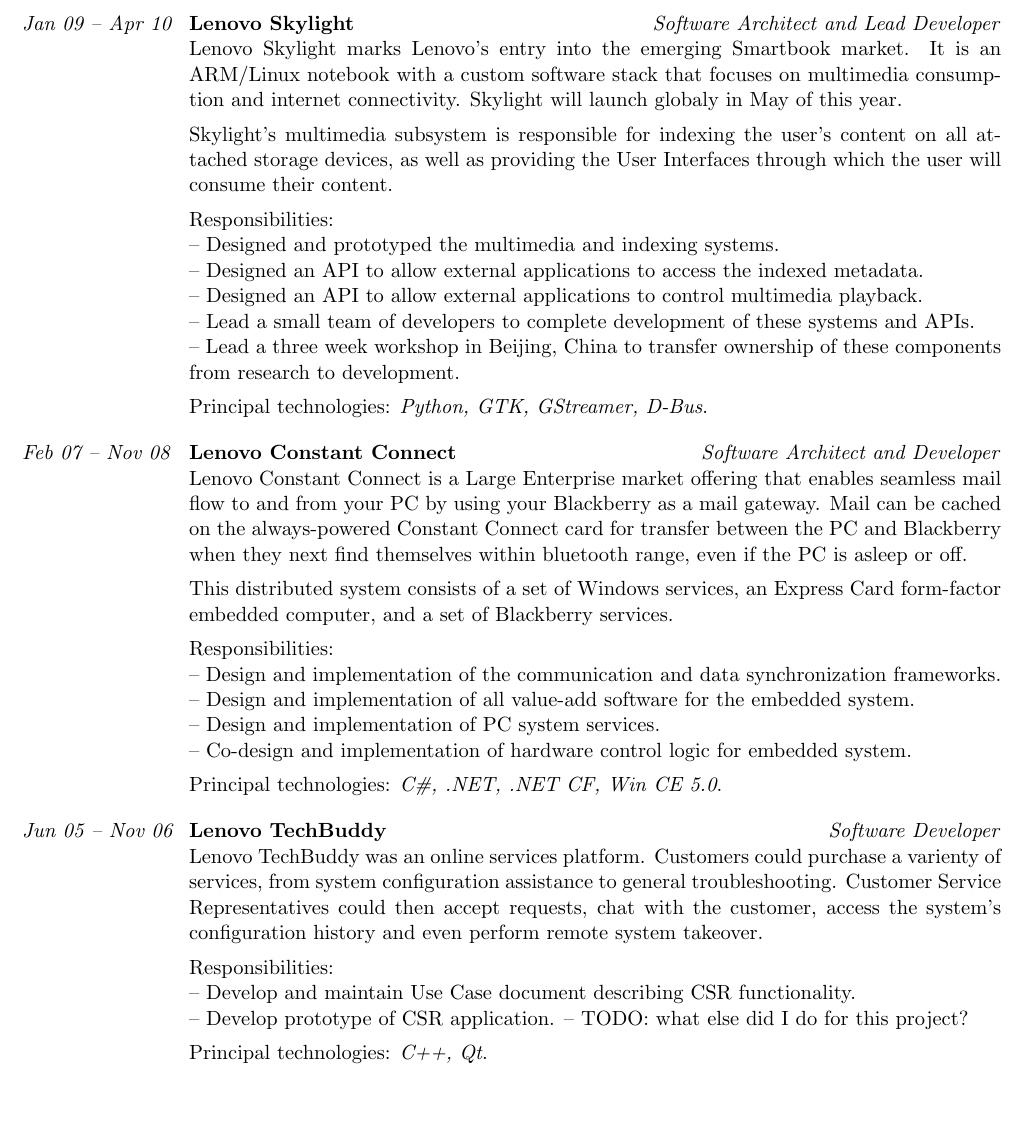
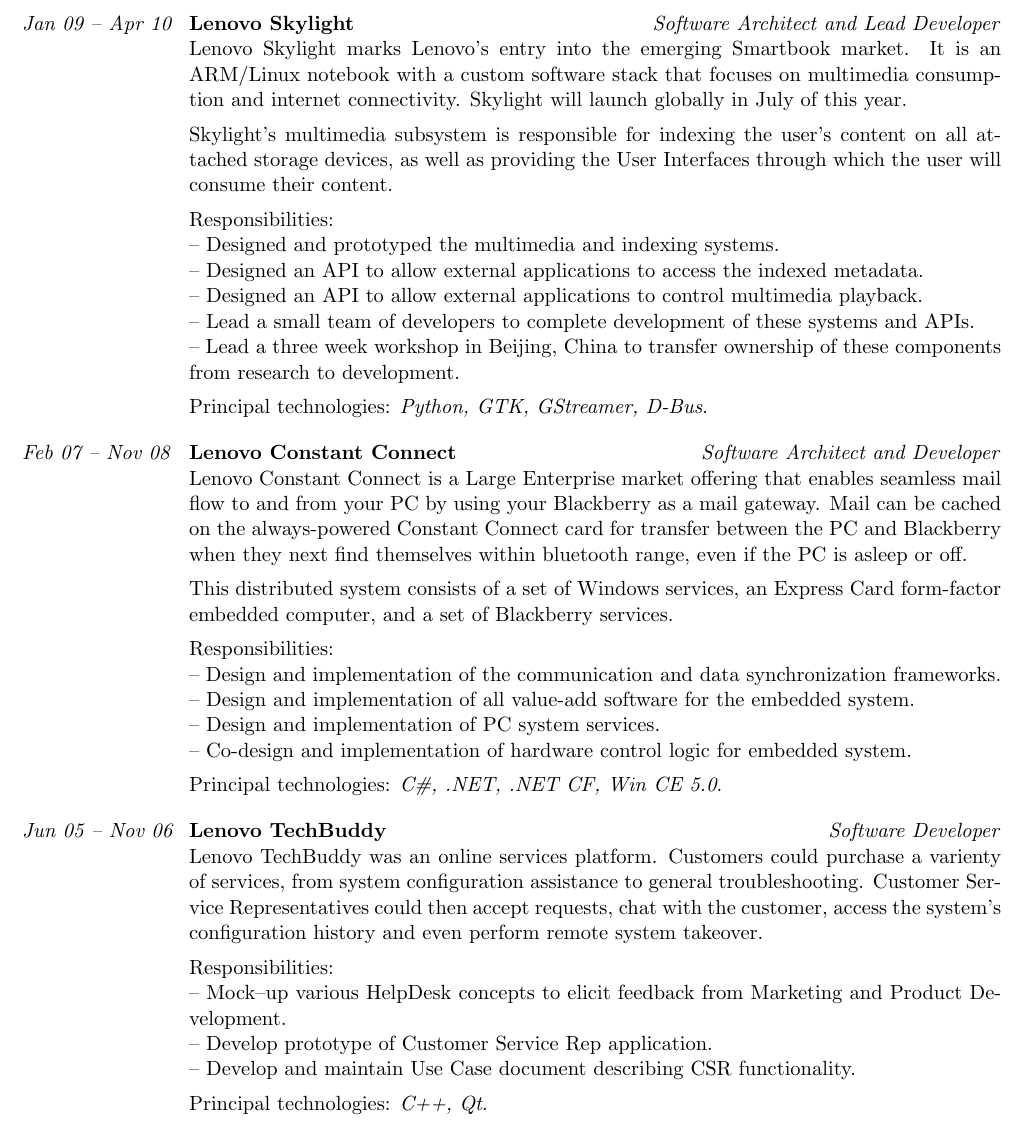
Before and after one commit to jtdubs/resume, a LaTeX CV (resume.tex): part of page 1 of 2, cut so that both start at the same text, the shorter picture padded with empty space. Compiled offline with pdfLaTeX.

Commit message:
final tweaks

```diff
--- a/resume.tex
+++ b/resume.tex
@@ -22,7 +22,7 @@
                 Lenovo Skylight marks Lenovo's entry into the emerging Smartbook market.
                 It is an ARM/Linux notebook with a custom software stack that focuses
                 on multimedia consumption and internet connectivity.  Skylight will launch
-                globaly in May of this year.
+                globally in July of this year.
                 \\[1ex]
                 Skylight's multimedia subsystem is responsible for indexing the user's content on all
                 attached storage devices, as well as providing the User Interfaces through which
@@ -67,9 +67,9 @@
                 perform remote system takeover.
                 \\[1ex]
                 Responsibilities: \\
-                -- Develop and maintain Use Case document describing CSR functionality. \\
-                -- Develop prototype of CSR application.
-                -- TODO: what else did I do for this project?
+                -- Mock--up various HelpDesk concepts to elicit feedback from Marketing and Product Development. \\
+                -- Develop prototype of Customer Service Rep application. \\
+                -- Develop and maintain Use Case document describing CSR functionality.
                 \\[1ex]
                 Principal technologies: \emph{C++, Qt}.
                 \bigskip
```
